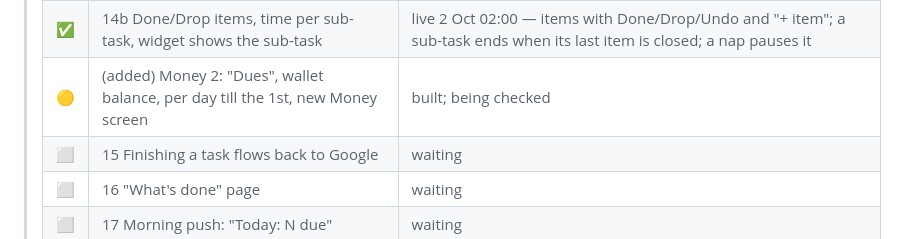
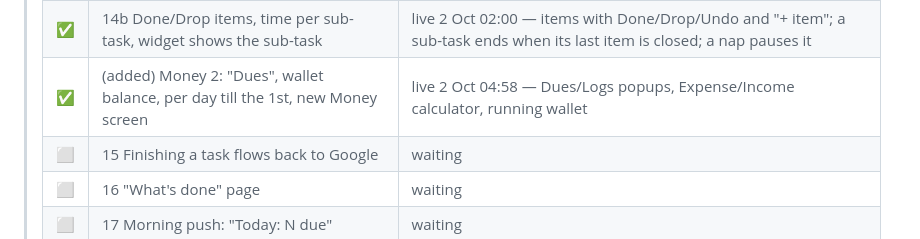
Before and after one commit to saad-jameel/probeing, a Markdown page: docs/ProBeing_Execution_Plan.md, the part around the change. Rendered like a GitHub page.

Commit message:
Mark Money 2 live in the status table
Co-Authored-By: Claude Opus 5.5 (1M context) <noreply@anthropic.com>
Claude-Session: https://claude.ai/code/session_01GHKGjqHC3yNYds1tuXXMCv

```diff
--- a/docs/ProBeing_Execution_Plan.md
+++ b/docs/ProBeing_Execution_Plan.md
@@ -57,7 +57,7 @@ shipped in `f733804`; `CLAUDE.md` carries the full reasoning.
 > | ✅ | (added) Tasks page | live 1 Oct — Working on, Planned, All tasks |
 > | ✅ | 14a Gemini files his entries; Unsorted tray | live 1 Oct 13:46 — entries filed in batches (wait up to ~35 min) under one shared daily budget of 18 calls; first real filing still to be seen |
 > | ✅ | 14b Done/Drop items, time per sub-task, widget shows the sub-task | live 2 Oct 02:00 — items with Done/Drop/Undo and "+ item"; a sub-task ends when its last item is closed; a nap pauses it |
-> | 🟡 | (added) Money 2: "Dues", wallet balance, per day till the 1st, new Money screen | built; being checked |
+> | ✅ | (added) Money 2: "Dues", wallet balance, per day till the 1st, new Money screen | live 2 Oct 04:58 — Dues/Logs popups, Expense/Income calculator, running wallet |
 > | ⬜ | 15 Finishing a task flows back to Google | waiting |
 > | ⬜ | 16 "What's done" page | waiting |
 > | ⬜ | 17 Morning push: "Today: N due" | waiting |
```
